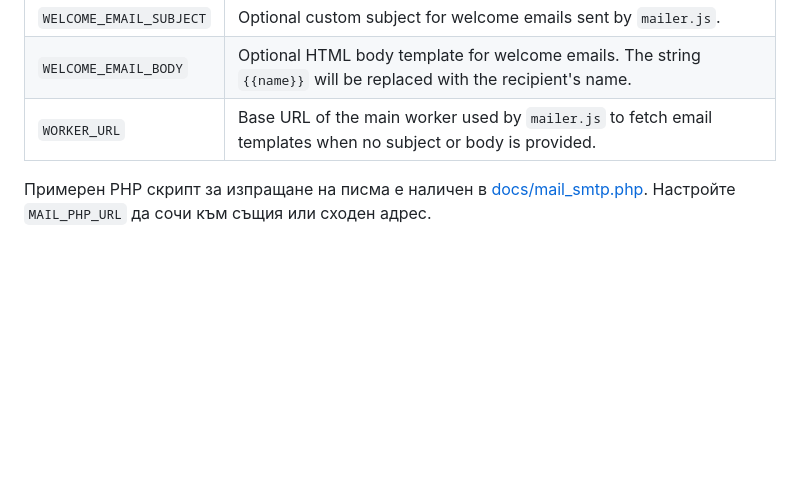
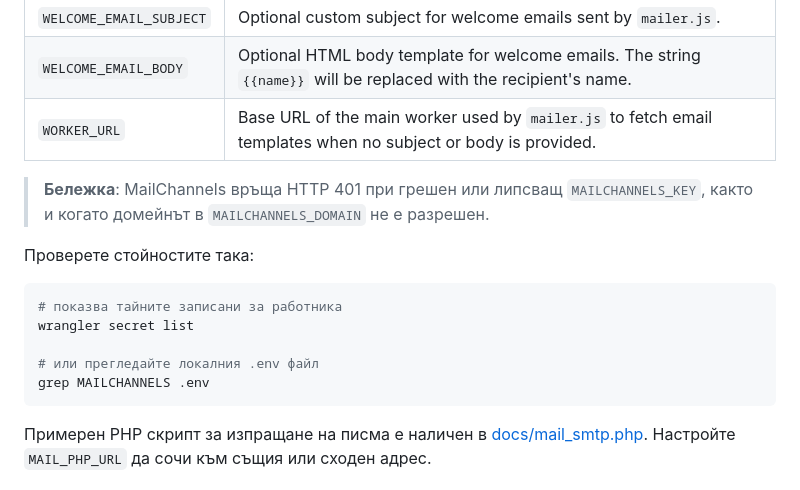
Before and after one commit to Radilovk/bodybest, a Markdown page: README.md, the part around the change. Rendered like a GitHub page; blank space fills up the shorter version.

Commit message:
docs: clarify MailChannels 401 note

````diff
--- a/README.md
+++ b/README.md
@@ -732,6 +732,17 @@ address.
 | `WELCOME_EMAIL_SUBJECT` | Optional custom subject for welcome emails sent by `mailer.js`. |
 | `WELCOME_EMAIL_BODY` | Optional HTML body template for welcome emails. The string `{{name}}` will be replaced with the recipient's name. |
 | `WORKER_URL` | Base URL of the main worker used by `mailer.js` to fetch email templates when no subject or body is provided. |
+> **Бележка**: MailChannels връща HTTP 401 при грешен или липсващ `MAILCHANNELS_KEY`, както и когато домейнът в `MAILCHANNELS_DOMAIN` не е разрешен.
+
+Проверете стойностите така:
+
+```bash
+# показва тайните записани за работника
+wrangler secret list
+
+# или прегледайте локалния .env файл
+grep MAILCHANNELS .env
+```
 Примерен PHP скрипт за изпращане на писма е наличен в [docs/mail_smtp.php](docs/mail_smtp.php). Настройте `MAIL_PHP_URL` да сочи към същия или сходен адрес.
 
 ### PHP script requirements
````
